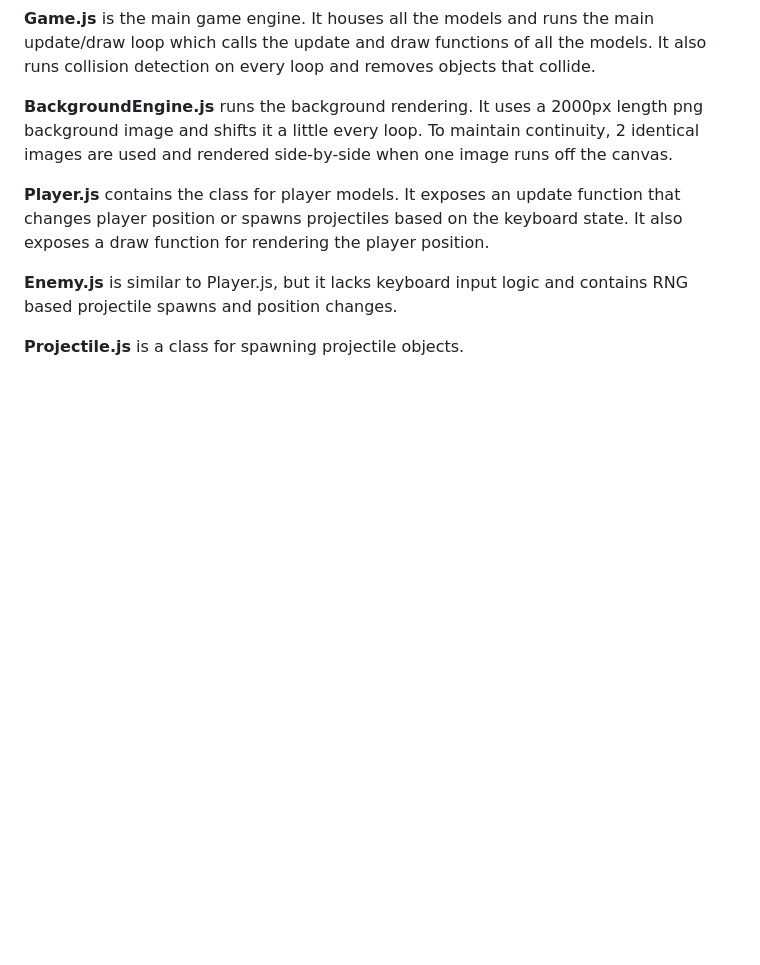
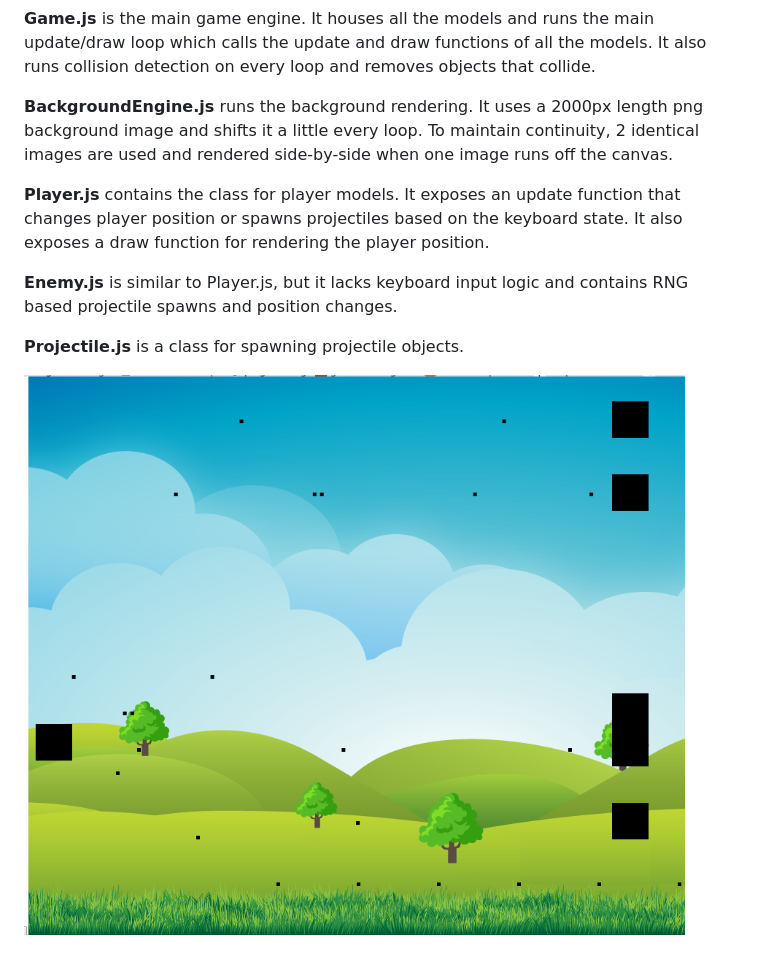
Before and after one commit to johnttan/canvas_sidescroller, a Markdown page: README.md, the part around the change. Drawn GitHub-style; pictures changed too: images/screenshot.png (added); blank space fills up the shorter version.

Commit message:
Added screenshot.

```diff
--- a/README.md
+++ b/README.md
@@ -11,3 +11,5 @@ This is a small asteroids-like game I made to learn about HTML5 Canvas and the r
 **Enemy.js** is similar to Player.js, but it lacks keyboard input logic and contains RNG based projectile spawns and position changes.
 
 **Projectile.js** is a class for spawning projectile objects.
+
+![Screenshot](images/screenshot.png)
```
